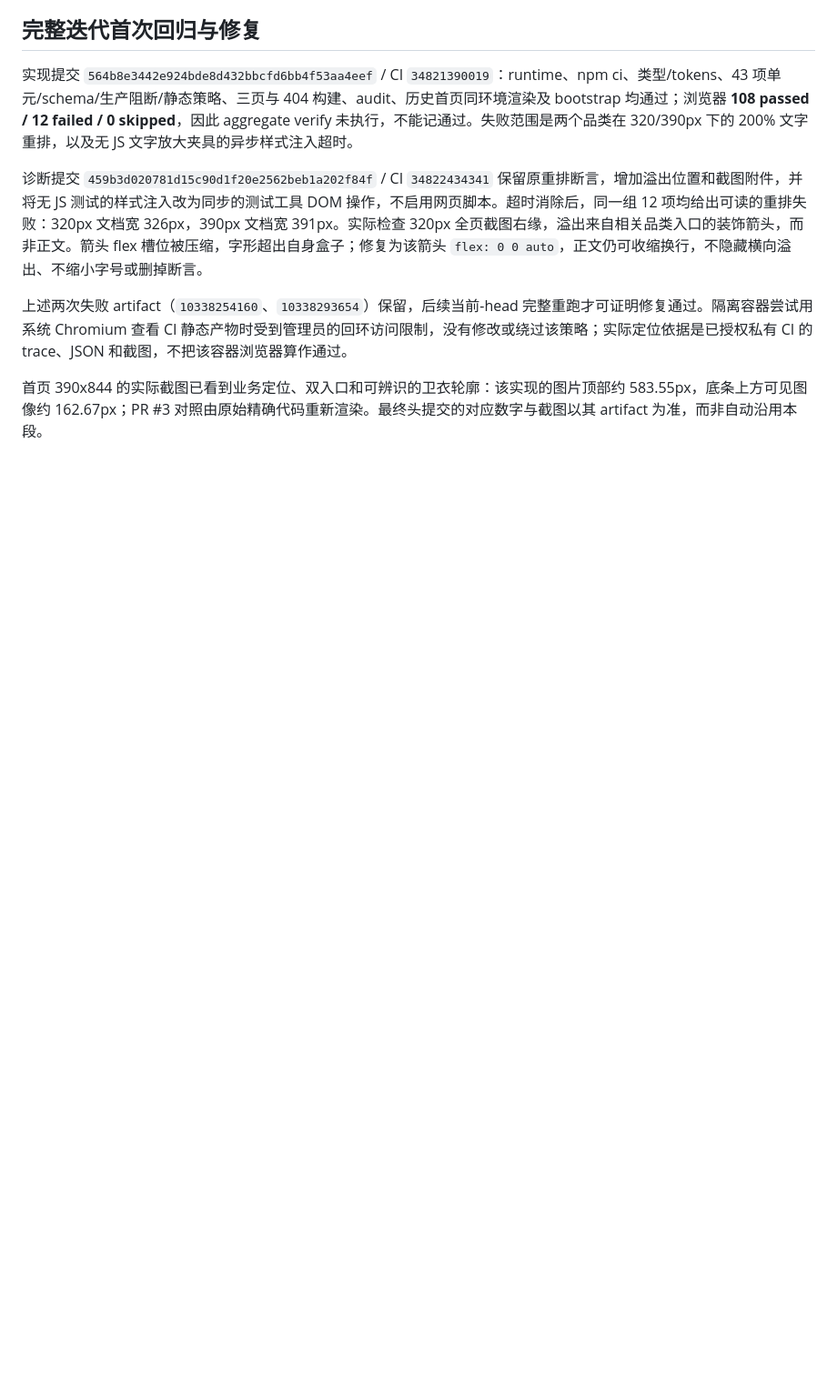
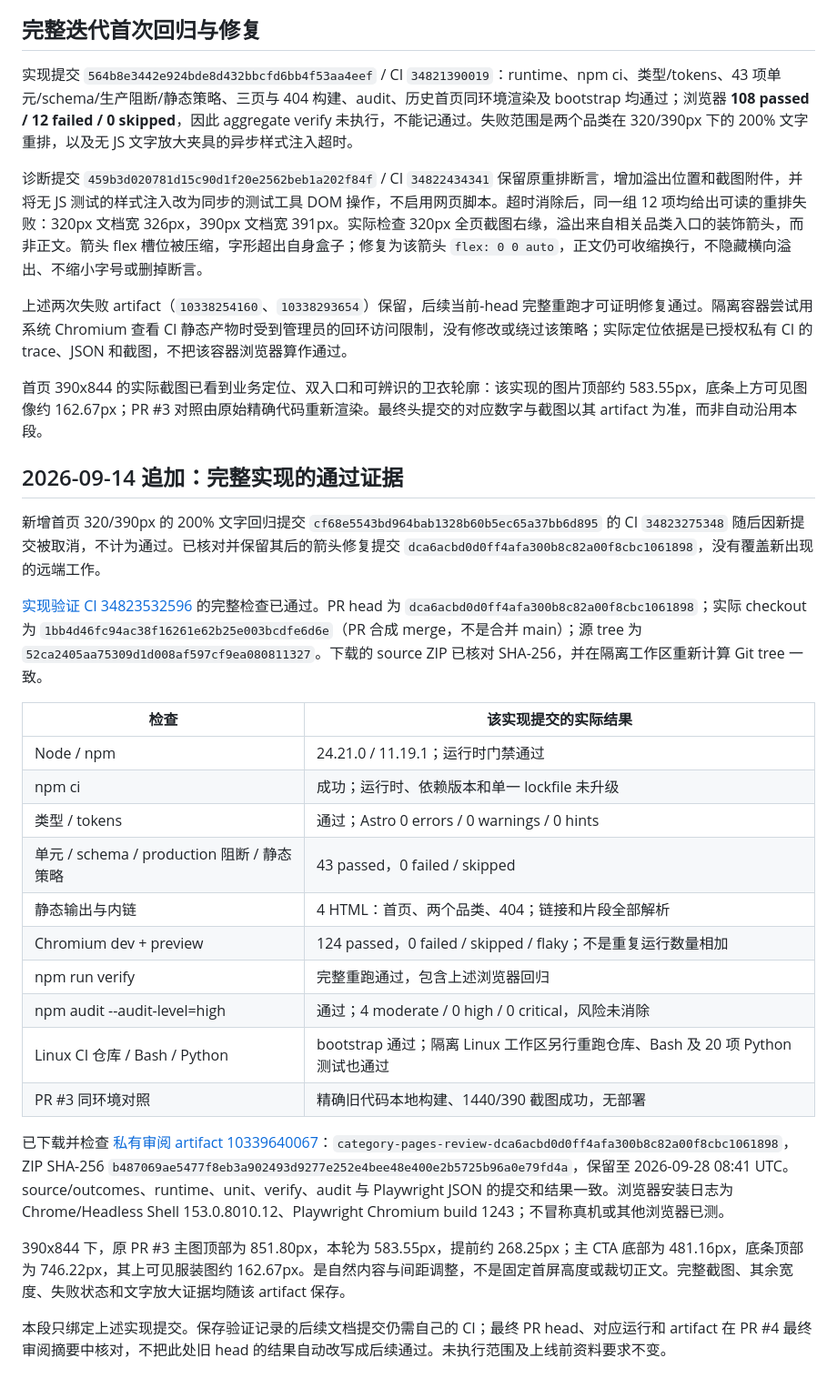
Before and after one commit to Jonoka/formelo-works-website, a Markdown page: docs/operations/pr-4-category-review.md, the part around the change. Shown at 91% size. Rendered like a GitHub page; blank space fills up the shorter version.

Commit message:
docs(category): record passing implementation CI and visual evidence

```diff
--- a/docs/operations/pr-4-category-review.md
+++ b/docs/operations/pr-4-category-review.md
@@ -37,3 +37,28 @@ Windows 最后可读到的默认版本为 Node 24.12.0/npm 11.6.2；本次隔离
 上述两次失败 artifact（`10338254160`、`10338293654`）保留，后续当前-head 完整重跑才可证明修复通过。隔离容器尝试用系统 Chromium 查看 CI 静态产物时受到管理员的回环访问限制，没有修改或绕过该策略；实际定位依据是已授权私有 CI 的 trace、JSON 和截图，不把该容器浏览器算作通过。
 
 首页 390x844 的实际截图已看到业务定位、双入口和可辨识的卫衣轮廓：该实现的图片顶部约 583.55px，底条上方可见图像约 162.67px；PR #3 对照由原始精确代码重新渲染。最终头提交的对应数字与截图以其 artifact 为准，而非自动沿用本段。
+
+## 2026-09-14 追加：完整实现的通过证据
+
+新增首页 320/390px 的 200% 文字回归提交 `cf68e5543bd964bab1328b60b5ec65a37bb6d895` 的 CI `34823275348` 随后因新提交被取消，不计为通过。已核对并保留其后的箭头修复提交 `dca6acbd0d0ff4afa300b8c82a00f8cbc1061898`，没有覆盖新出现的远端工作。
+
+[实现验证 CI 34823532596](https://github.com/Jonoka/formelo-works-website/actions/runs/34823532596) 的完整检查已通过。PR head 为 `dca6acbd0d0ff4afa300b8c82a00f8cbc1061898`；实际 checkout 为 `1bb4d46fc94ac38f16261e62b25e003bcdfe6d6e`（PR 合成 merge，不是合并 main）；源 tree 为 `52ca2405aa75309d1d008af597cf9ea080811327`。下载的 source ZIP 已核对 SHA-256，并在隔离工作区重新计算 Git tree 一致。
+
+| 检查 | 该实现提交的实际结果 |
+|---|---|
+| Node / npm | 24.21.0 / 11.19.1；运行时门禁通过 |
+| npm ci | 成功；运行时、依赖版本和单一 lockfile 未升级 |
+| 类型 / tokens | 通过；Astro 0 errors / 0 warnings / 0 hints |
+| 单元 / schema / production 阻断 / 静态策略 | 43 passed，0 failed / skipped |
+| 静态输出与内链 | 4 HTML：首页、两个品类、404；链接和片段全部解析 |
+| Chromium dev + preview | 124 passed，0 failed / skipped / flaky；不是重复运行数量相加 |
+| npm run verify | 完整重跑通过，包含上述浏览器回归 |
+| npm audit --audit-level=high | 通过；4 moderate / 0 high / 0 critical，风险未消除 |
+| Linux CI 仓库 / Bash / Python | bootstrap 通过；隔离 Linux 工作区另行重跑仓库、Bash 及 20 项 Python 测试也通过 |
+| PR #3 同环境对照 | 精确旧代码本地构建、1440/390 截图成功，无部署 |
+
+已下载并检查 [私有审阅 artifact 10339640067](https://github.com/Jonoka/formelo-works-website/actions/runs/34823532596/artifacts/10339640067)：`category-pages-review-dca6acbd0d0ff4afa300b8c82a00f8cbc1061898`，ZIP SHA-256 `b487069ae5477f8eb3a902493d9277e252e4bee48e400e2b5725b96a0e79fd4a`，保留至 2026-09-28 08:41 UTC。source/outcomes、runtime、unit、verify、audit 与 Playwright JSON 的提交和结果一致。浏览器安装日志为 Chrome/Headless Shell 153.0.8010.12、Playwright Chromium build 1243；不冒称真机或其他浏览器已测。
+
+390x844 下，原 PR #3 主图顶部为 851.80px，本轮为 583.55px，提前约 268.25px；主 CTA 底部为 481.16px，底条顶部为 746.22px，其上可见服装图约 162.67px。是自然内容与间距调整，不是固定首屏高度或裁切正文。完整截图、其余宽度、失败状态和文字放大证据均随该 artifact 保存。
+
+本段只绑定上述实现提交。保存验证记录的后续文档提交仍需自己的 CI；最终 PR head、对应运行和 artifact 在 PR #4 最终审阅摘要中核对，不把此处旧 head 的结果自动改写成后续通过。未执行范围及上线前资料要求不变。
```
